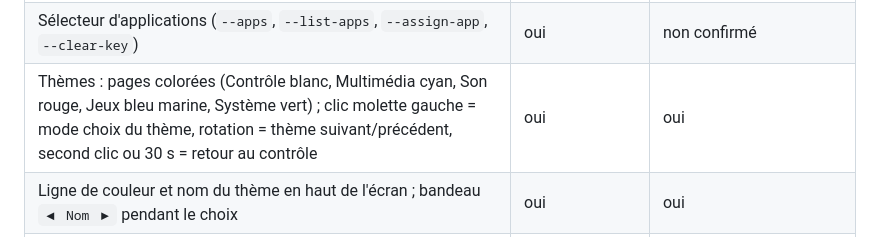
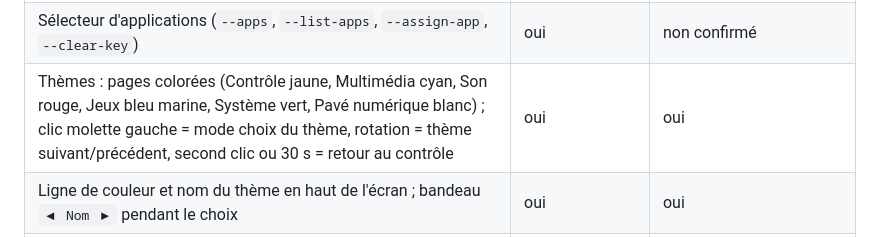
Before and after one commit to Aaryush1/GalleonCore, a Markdown page: ROADMAP.md, the part around the change. Drawn GitHub-style.

Commit message:
Roadmap: Control is yellow, keypad is white
Co-Authored-By: Claude Sonnet 5.5 <noreply@anthropic.com>

```diff
--- a/ROADMAP.md
+++ b/ROADMAP.md
@@ -20,7 +20,7 @@ Référence pour reprendre le développement à tout moment, y compris dans une
 | Pochettes : fichier local, https seulement (pas d'IP ni de nom local), vignette vidéo FFmpeg en cache, icône du lecteur en dernier recours | oui | partiel (pochette et icône vues ; vignette vidéo non confirmée) |
 | Touches « application » : lancement d'un `.desktop` (`gio launch`, sans shell), icône et nom pris du `.desktop`, anti-rebond ; fichier de pages réservé à son propriétaire | oui | oui (Firefox, Dolphin) |
 | Sélecteur d'applications (`--apps`, `--list-apps`, `--assign-app`, `--clear-key`) | oui | non confirmé |
-| Thèmes : pages colorées (Contrôle blanc, Multimédia cyan, Son rouge, Jeux bleu marine, Système vert) ; clic molette gauche = mode choix du thème, rotation = thème suivant/précédent, second clic ou 30 s = retour au contrôle | oui | oui |
+| Thèmes : pages colorées (Contrôle jaune, Multimédia cyan, Son rouge, Jeux bleu marine, Système vert, Pavé numérique blanc) ; clic molette gauche = mode choix du thème, rotation = thème suivant/précédent, second clic ou 30 s = retour au contrôle | oui | oui |
 | Ligne de couleur et nom du thème en haut de l'écran ; bandeau `◀ Nom ▶` pendant le choix | oui | oui |
 | Anneaux des molettes indépendants : gauche = couleur du thème, droite = blanc (contrôle) ou magenta (choix du fond) ; rapport `03 24` par LED | oui | oui (couleurs vues) |
 | Choix du fond par la molette droite : clic = mode fond (anneau et barre du bas magenta), rotation = fond suivant/précédent, second clic ou 30 s = retour ; le fond s'affiche même si une piste joue | oui | oui (validé par l'utilisateur) |
```
